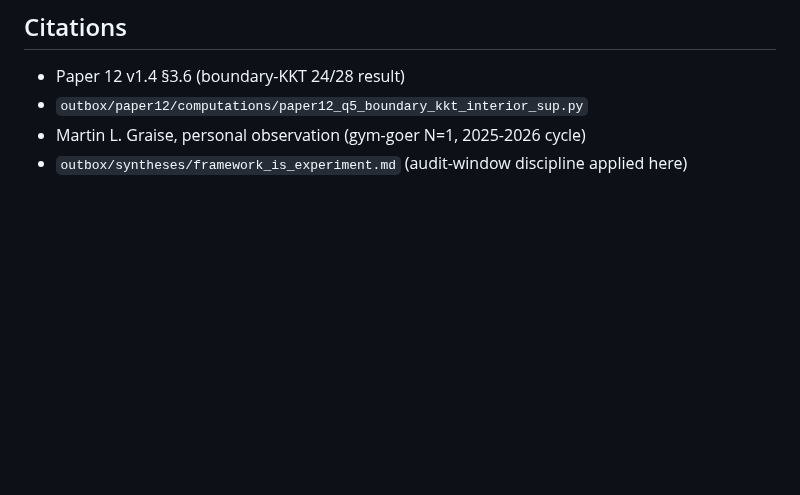
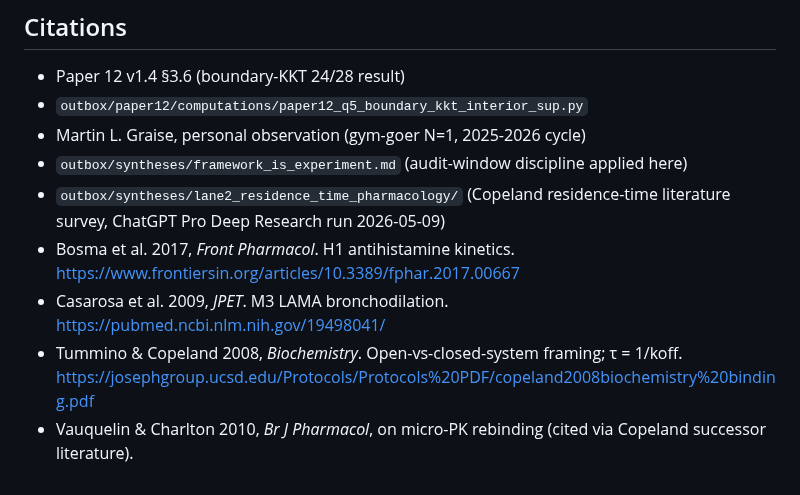
Before and after one commit to MartinLGraise/PCI-Framework, a Markdown page: outbox/syntheses/cross_domain_saturation_collapse.md, the part around one of its changes. Rendered like a GitHub page; blank space fills up the shorter version.

```diff
--- a/outbox/syntheses/cross_domain_saturation_collapse.md
+++ b/outbox/syntheses/cross_domain_saturation_collapse.md
@@ -232,3 +284,15 @@ One reason added:
 - `outbox/paper12/computations/paper12_q5_boundary_kkt_interior_sup.py`
 - Martin L. Graise, personal observation (gym-goer N=1, 2025-2026 cycle)
 - `outbox/syntheses/framework_is_experiment.md` (audit-window discipline applied here)
+- `outbox/syntheses/lane2_residence_time_pharmacology/` (Copeland
+  residence-time literature survey, ChatGPT Pro Deep Research run
+  2026-05-09)
+- Bosma et al. 2017, *Front Pharmacol*. H1 antihistamine kinetics.
+  https://www.frontiersin.org/articles/10.3389/fphar.2017.00667
+- Casarosa et al. 2009, *JPET*. M3 LAMA bronchodilation.
+  https://pubmed.ncbi.nlm.nih.gov/19498041/
+- Tummino & Copeland 2008, *Biochemistry*. Open-vs-closed-system
+  framing; τ = 1/koff.
+  https://josephgroup.ucsd.edu/Protocols/Protocols%20PDF/copeland2008biochemistry%20binding.pdf
+- Vauquelin & Charlton 2010, *Br J Pharmacol*, on micro-PK rebinding
+  (cited via Copeland successor literature).
```
Also changed, not shown: other parts of outbox/syntheses/cross_domain_saturation_collapse.md (+52 -0 lines), outbox/syntheses/flow_grind_synthesis.md (added, +194 -0 lines), 1 other file.
